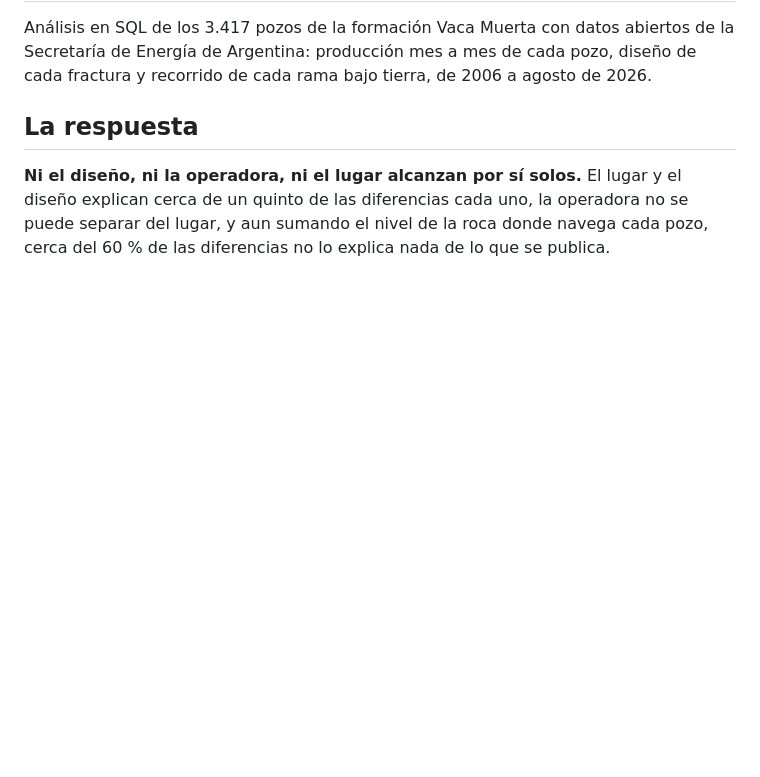
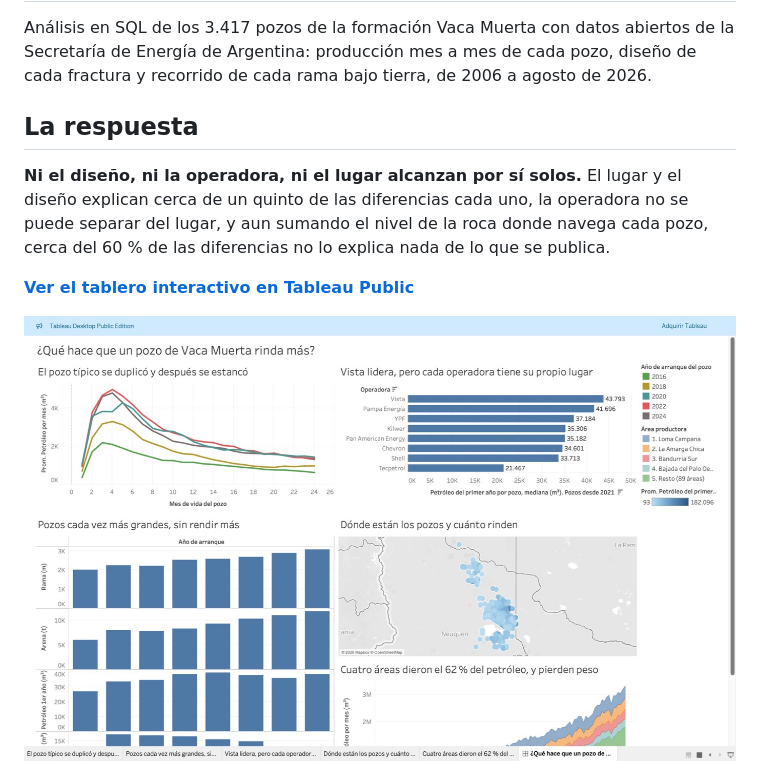
Before and after one commit to FTornello/vaca-muerta-well-productivity, a Markdown page: README.md, the part around the change. GitHub-like rendering; pictures changed too: dashboard/tablero_tableau.jpg (added); blank space fills up the shorter version.

Commit message:
Suma el enlace al tablero publicado en Tableau Public
Co-Authored-By: Claude Opus 5.5 <noreply@anthropic.com>

```diff
--- a/README.md
+++ b/README.md
@@ -5,6 +5,10 @@ Análisis en SQL de los 3.417 pozos de la formación Vaca Muerta con datos abier
 ## La respuesta
 
 **Ni el diseño, ni la operadora, ni el lugar alcanzan por sí solos.** El lugar y el diseño explican cerca de un quinto de las diferencias cada uno, la operadora no se puede separar del lugar, y aun sumando el nivel de la roca donde navega cada pozo, cerca del 60 % de las diferencias no lo explica nada de lo que se publica.
+
+**[Ver el tablero interactivo en Tableau Public](https://public.tableau.com/views/vaca_muerta_tablero/QuhacequeunpozodeVacaMuertarindams)**
+
+[![Tablero de Tableau](dashboard/tablero_tableau.jpg)](https://public.tableau.com/views/vaca_muerta_tablero/QuhacequeunpozodeVacaMuertarindams)
 
 ![Los cuatro hallazgos](dashboard/boceto_resultados.png)
 
```
